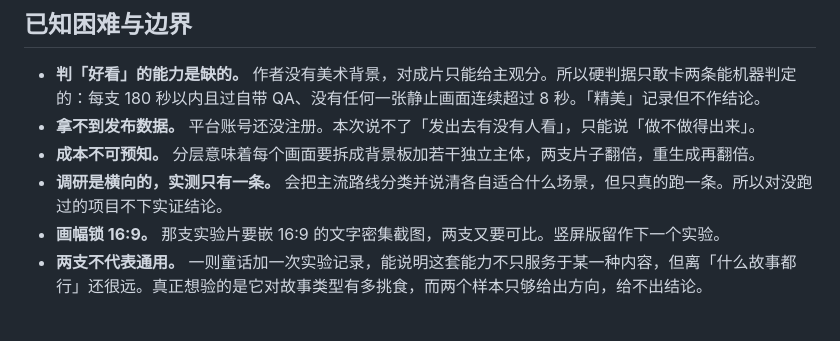
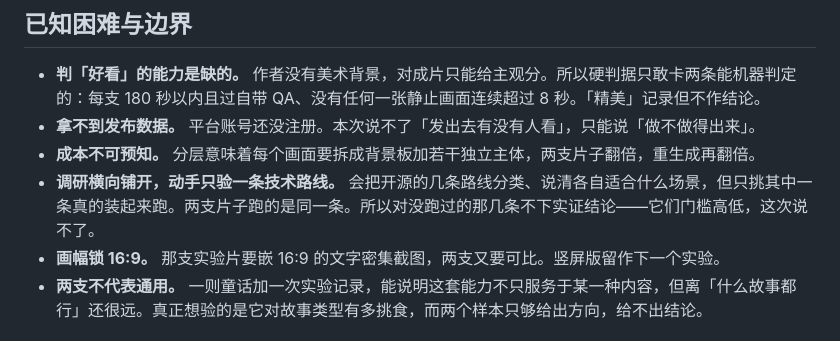
Before and after one commit to siliconleap/silicon-leap-lab, a Markdown page: experiments/2026-08-story-to-animated-video/content-outline.md, the part around the change. Drawn GitHub-style.

```diff
--- a/experiments/2026-08-story-to-animated-video/content-outline.md
+++ b/experiments/2026-08-story-to-animated-video/content-outline.md
@@ -29,7 +29,7 @@
 - **判「好看」的能力是缺的。** 作者没有美术背景，对成片只能给主观分。所以硬判据只敢卡两条能机器判定的：每支 180 秒以内且过自带 QA、没有任何一张静止画面连续超过 8 秒。「精美」记录但不作结论。
 - **拿不到发布数据。** 平台账号还没注册。本次说不了「发出去有没有人看」，只能说「做不做得出来」。
 - **成本不可预知。** 分层意味着每个画面要拆成背景板加若干独立主体，两支片子翻倍，重生成再翻倍。
-- **调研是横向的，实测只有一条。** 会把主流路线分类并说清各自适合什么场景，但只真的跑一条。所以对没跑过的项目不下实证结论。
+- **调研横向铺开，动手只验一条技术路线。** 会把开源的几条路线分类、说清各自适合什么场景，但只挑其中一条真的装起来跑。两支片子跑的是同一条。所以对没跑过的那几条不下实证结论——它们门槛高低，这次说不了。
 - **画幅锁 16:9。** 那支实验片要嵌 16:9 的文字密集截图，两支又要可比。竖屏版留作下一个实验。
 - **两支不代表通用。** 一则童话加一次实验记录，能说明这套能力不只服务于某一种内容，但离「什么故事都行」还很远。真正想验的是它对故事类型有多挑食，而两个样本只够给出方向，给不出结论。
 
```
Also changed, not shown: experiments/2026-08-story-to-animated-video/README.md (+1 -1 lines), experiments/2026-08-story-to-animated-video/plan.md (+2 -2 lines).
